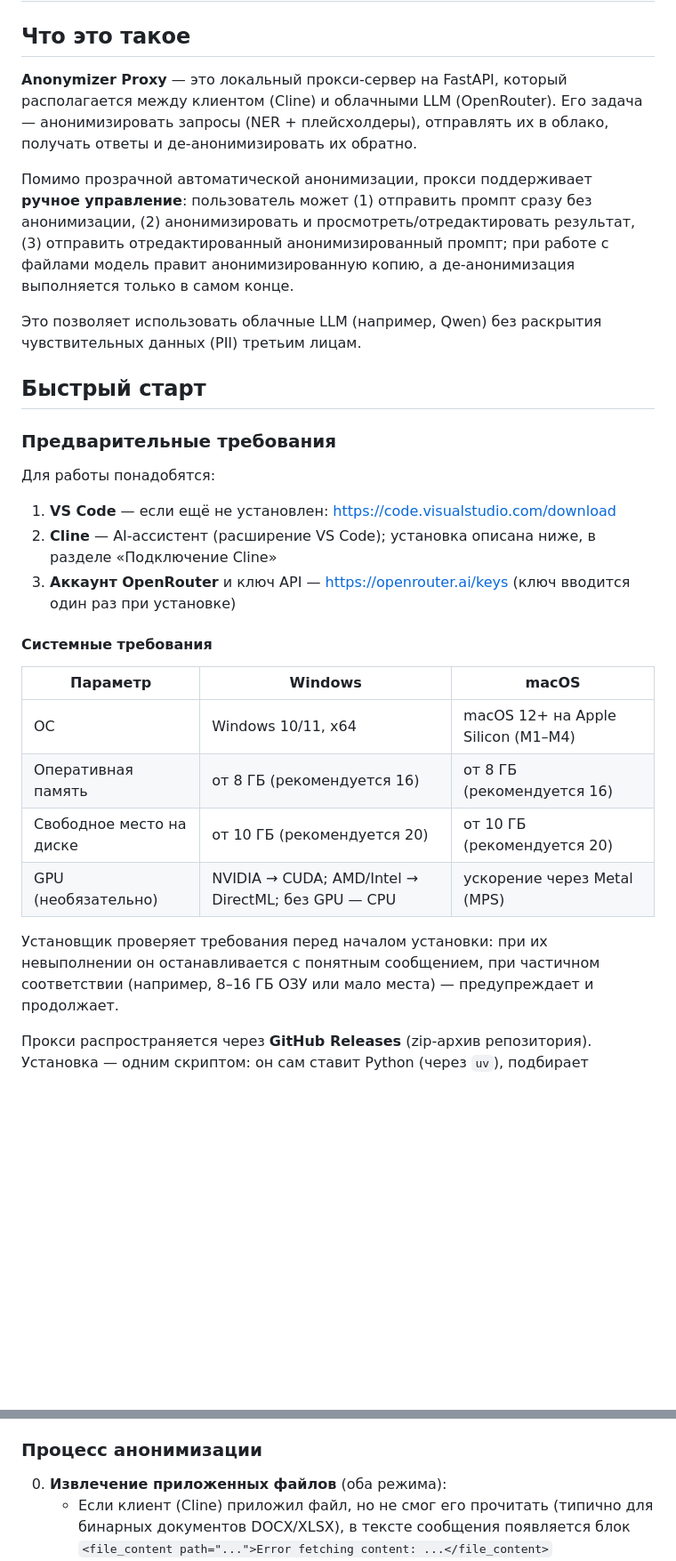
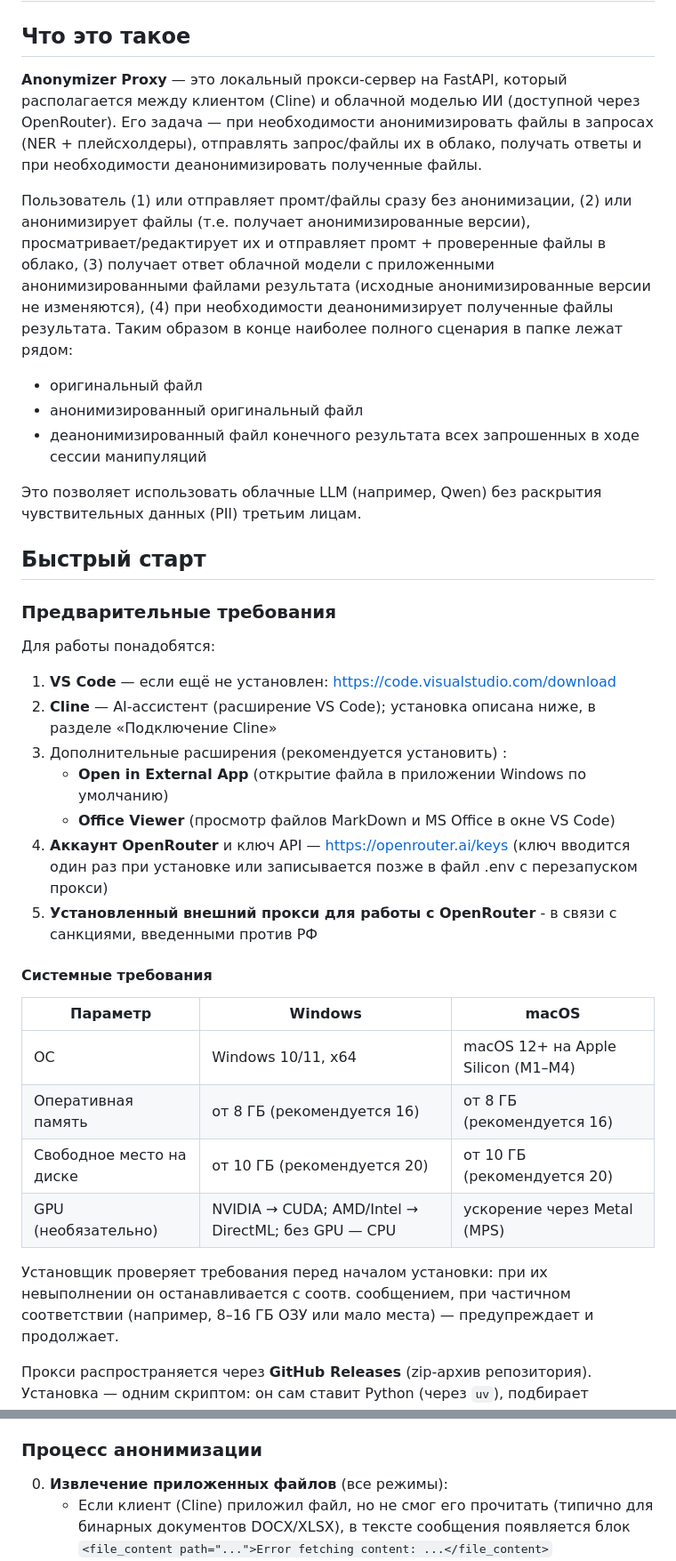
Before and after one commit to Guerchoig/anonymizer_proxy, a Markdown page: README.md, 2 parts joined by grey strips. Shown at 89% size. Rendered like a GitHub page; blank space fills up the shorter version.

```diff
--- a/README.md
+++ b/README.md
@@ -2,13 +2,14 @@
 
 ## Что это такое
 
-**Anonymizer Proxy** — это локальный прокси-сервер на FastAPI, который располагается между клиентом (Cline) и облачными LLM (OpenRouter). Его задача — анонимизировать запросы (NER + плейсхолдеры), отправлять их в облако, получать ответы и де-анонимизировать их обратно.
+**Anonymizer Proxy** — это локальный прокси-сервер на FastAPI, который располагается между клиентом (Cline) и облачной моделью ИИ (доступной через OpenRouter). Его задача — при необходимости анонимизировать файлы в запросах (NER + плейсхолдеры), отправлять запрос/файлы их в облако, получать ответы и при необходимости деанонимизировать полученные файлы.
 
-Помимо прозрачной автоматической анонимизации, прокси поддерживает **ручное
-управление**: пользователь может (1) отправить промпт сразу без анонимизации,
-(2) анонимизировать и просмотреть/отредактировать результат, (3) отправить
-отредактированный анонимизированный промпт; при работе с файлами модель правит
-анонимизированную копию, а де-анонимизация выполняется только в самом конце.
+Пользователь (1) или отправляет промт/файлы сразу без анонимизации,
+(2) или анонимизирует файлы (т.е. получает анонимизированные версии), просматривает/редактирует их и отправляет промт + проверенные файлы в облако, (3) получает ответ облачной модели с приложенными анонимизированными файлами результата (исходные анонимизированные версии не изменяются), (4) при необходимости деанонимизирует полученные файлы результата.
+Таким образом в конце наиболее полного сценария в папке лежат рядом:
+- оригинальный файл
+- анонимизированный оригинальный файл
+- деанонимизированный файл конечного результата всех запрошенных в ходе сессии манипуляций
 
 Это позволяет использовать облачные LLM (например, Qwen) без раскрытия
 чувствительных данных (PII) третьим лицам.
@@ -22,20 +23,23 @@
 1. **VS Code** — если ещё не установлен: https://code.visualstudio.com/download
 2. **Cline** — AI-ассистент (расширение VS Code); установка описана ниже,
    в разделе «Подключение Cline»
-3. **Аккаунт OpenRouter** и ключ API — https://openrouter.ai/keys
-   (ключ вводится один раз при установке)
+3. Дополнительные расширения (рекомендуется установить) :
+   - **Open in External App** (открытие файла в приложении Windows по умолчанию)
+   - **Office Viewer** (просмотр файлов MarkDown и MS Office в окне VS Code)
+4. **Аккаунт OpenRouter** и ключ API — https://openrouter.ai/keys (ключ вводится один раз при установке или записывается позже в файл .env с перезапуском прокси)
+5. **Установленный внешний прокси для работы с OpenRouter** - в связи с санкциями, введенными против РФ
 
 #### Системные требования
 
-| Параметр | Windows | macOS |
-|----------|---------|-------|
-| ОС | Windows 10/11, x64 | macOS 12+ на Apple Silicon (M1–M4) |
-| Оперативная память | от 8 ГБ (рекомендуется 16) | от 8 ГБ (рекомендуется 16) |
-| Свободное место на диске | от 10 ГБ (рекомендуется 20) | от 10 ГБ (рекомендуется 20) |
-| GPU (необязательно) | NVIDIA → CUDA; AMD/Intel → DirectML; без GPU — CPU | ускорение через Metal (MPS) |
+| Параметр                              | Windows                                                  | macOS                                        |
+| --------------------------------------------- | -------------------------------------------------------- | -------------------------------------------- |
+| ОС                                          | Windows 10/11, x64                                       | macOS 12+ на Apple Silicon (M1–M4)        |
+| Оперативная память           | от 8 ГБ (рекомендуется 16)              | от 8 ГБ (рекомендуется 16)  |
+| Свободное место на диске | от 10 ГБ (рекомендуется 20)             | от 10 ГБ (рекомендуется 20) |
+| GPU (необязательно)              | NVIDIA → CUDA; AMD/Intel → DirectML; без GPU — CPU | ускорение через Metal (MPS)    |
 
 Установщик проверяет требования перед началом установки: при их невыполнении
-он останавливается с понятным сообщением, при частичном соответствии
+он останавливается с соотв. сообщением, при частичном соответствии
 (например, 8–16 ГБ ОЗУ или мало места) — предупреждает и продолжает.
 
 Прокси распространяется через **GitHub Releases** (zip-архив репозитория).
@@ -371,7 +372,7 @@ markdown-рендер сообщений. Это гарантирует пров
 
 ### Процесс анонимизации
 
-0. **Извлечение приложенных файлов** (оба режима):
+0. **Извлечение приложенных файлов** (все режимы):
    - Если клиент (Cline) приложил файл, но не смог его прочитать (типично для
      бинарных документов DOCX/XLSX), в тексте сообщения появляется блок
      `<file_content path="...">Error fetching content: ...</file_content>`
```
Also changed, not shown: other parts of README.md (+45 -48 lines).
